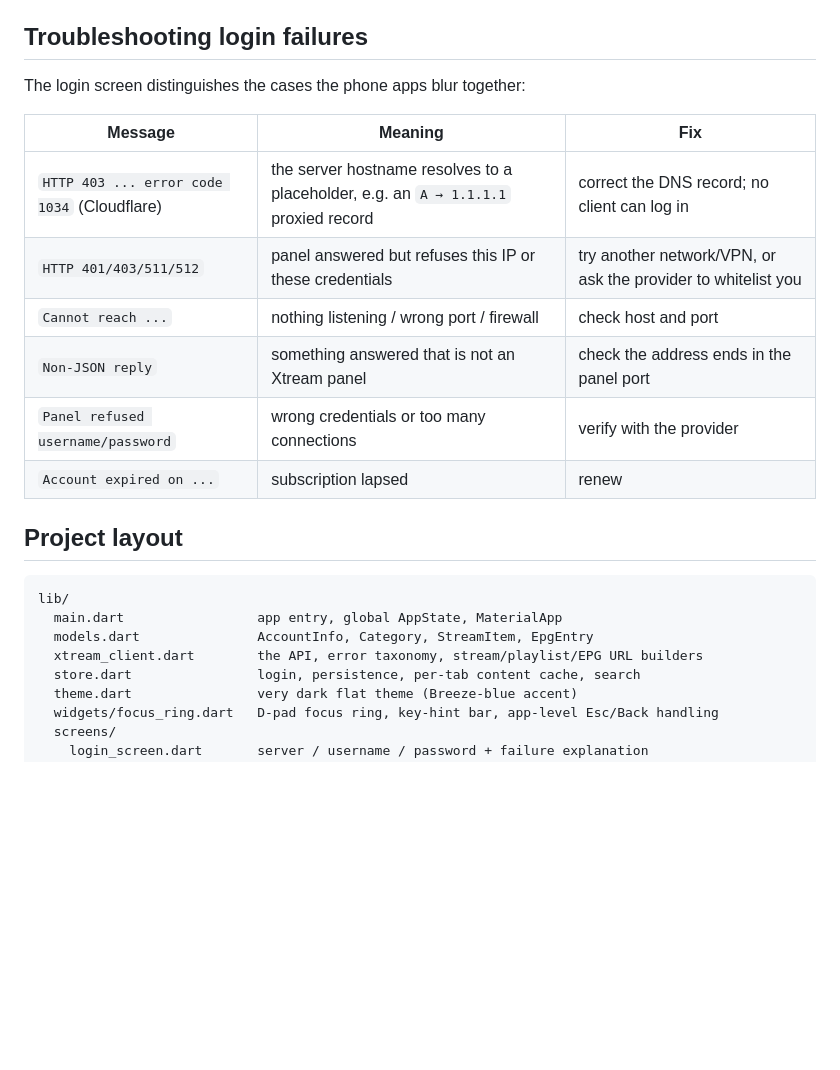
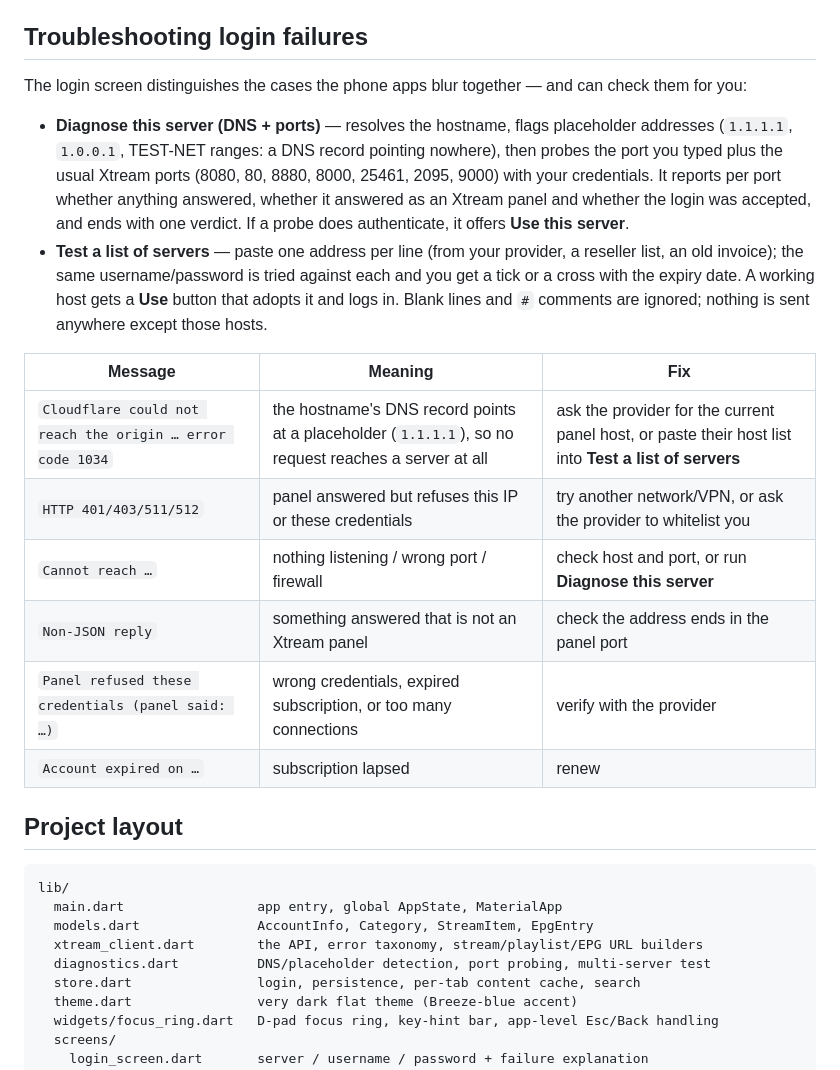
Before and after one commit to dcenhance/xt_client_flutter, a Markdown page: README.md, the part around the change. GitHub-like rendering; blank space fills up the shorter version.

Commit message:
README: document the diagnostics and multi-server test

```diff
--- a/README.md
+++ b/README.md
@@ -209,16 +209,27 @@ the password).
 
 ## Troubleshooting login failures
 
-The login screen distinguishes the cases the phone apps blur together:
+The login screen distinguishes the cases the phone apps blur together — and can check them for you:
+
+* **Diagnose this server (DNS + ports)** — resolves the hostname, flags placeholder addresses
+  (`1.1.1.1`, `1.0.0.1`, TEST-NET ranges: a DNS record pointing nowhere), then probes the port you
+  typed plus the usual Xtream ports (8080, 80, 8880, 8000, 25461, 2095, 9000) with your credentials.
+  It reports per port whether anything answered, whether it answered as an Xtream panel and whether
+  the login was accepted, and ends with one verdict. If a probe does authenticate, it offers
+  **Use this server**.
+* **Test a list of servers** — paste one address per line (from your provider, a reseller list, an
+  old invoice); the same username/password is tried against each and you get a tick or a cross with
+  the expiry date. A working host gets a **Use** button that adopts it and logs in. Blank lines and
+  `#` comments are ignored; nothing is sent anywhere except those hosts.
 
 | Message | Meaning | Fix |
 |---|---|---|
-| `HTTP 403 ... error code 1034` (Cloudflare) | the server hostname resolves to a placeholder, e.g. an `A → 1.1.1.1` proxied record | correct the DNS record; no client can log in |
+| `Cloudflare could not reach the origin … error code 1034` | the hostname's DNS record points at a placeholder (`1.1.1.1`), so no request reaches a server at all | ask the provider for the current panel host, or paste their host list into **Test a list of servers** |
 | `HTTP 401/403/511/512` | panel answered but refuses this IP or these credentials | try another network/VPN, or ask the provider to whitelist you |
-| `Cannot reach ...` | nothing listening / wrong port / firewall | check host and port |
+| `Cannot reach …` | nothing listening / wrong port / firewall | check host and port, or run **Diagnose this server** |
 | `Non-JSON reply` | something answered that is not an Xtream panel | check the address ends in the panel port |
-| `Panel refused username/password` | wrong credentials or too many connections | verify with the provider |
-| `Account expired on ...` | subscription lapsed | renew |
+| `Panel refused these credentials (panel said: …)` | wrong credentials, expired subscription, or too many connections | verify with the provider |
+| `Account expired on …` | subscription lapsed | renew |
 
 ## Project layout
 
@@ -227,6 +238,7 @@ lib/
   main.dart                 app entry, global AppState, MaterialApp
   models.dart               AccountInfo, Category, StreamItem, EpgEntry
   xtream_client.dart        the API, error taxonomy, stream/playlist/EPG URL builders
+  diagnostics.dart          DNS/placeholder detection, port probing, multi-server test
   store.dart                login, persistence, per-tab content cache, search
   theme.dart                very dark flat theme (Breeze-blue accent)
   widgets/focus_ring.dart   D-pad focus ring, key-hint bar, app-level Esc/Back handling
```
